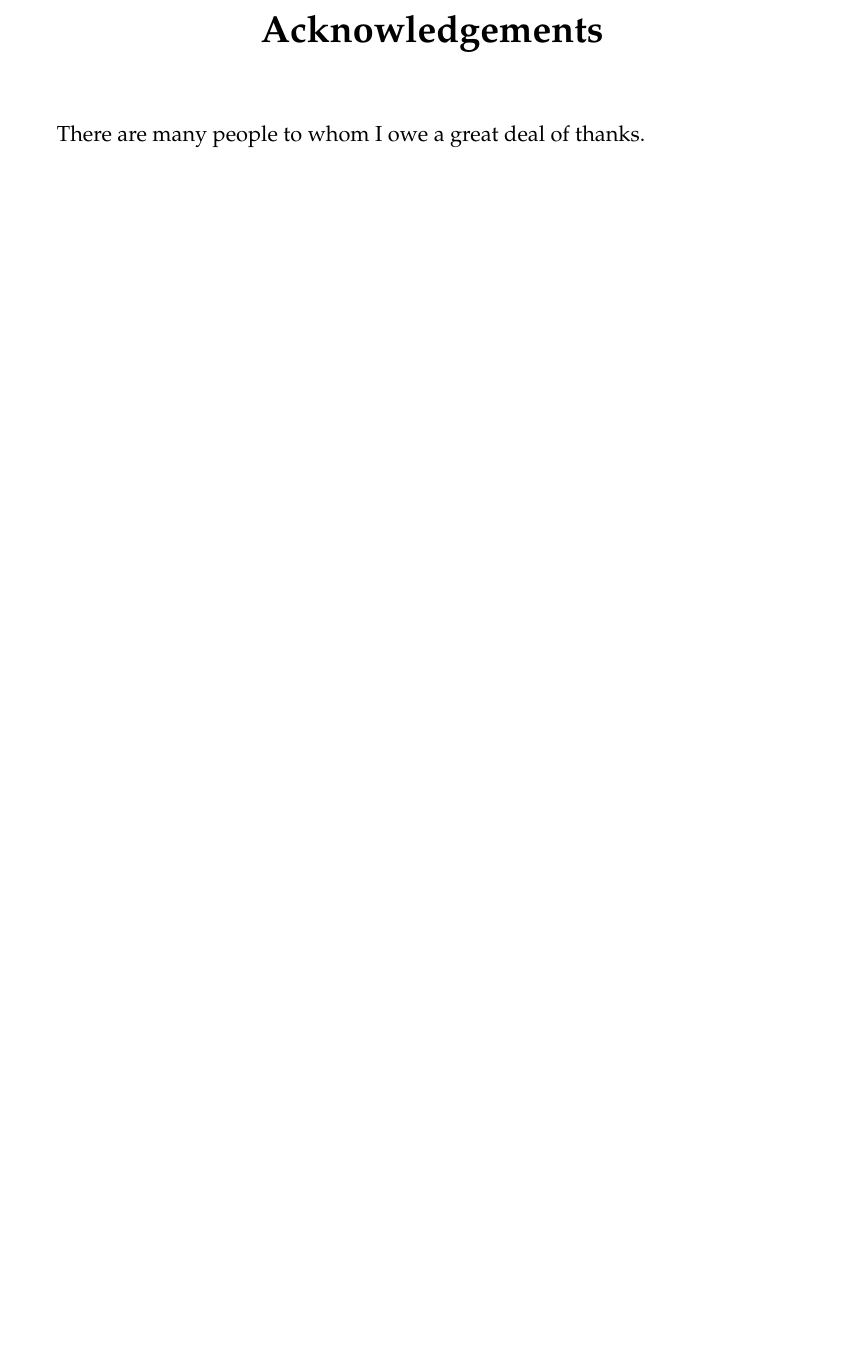
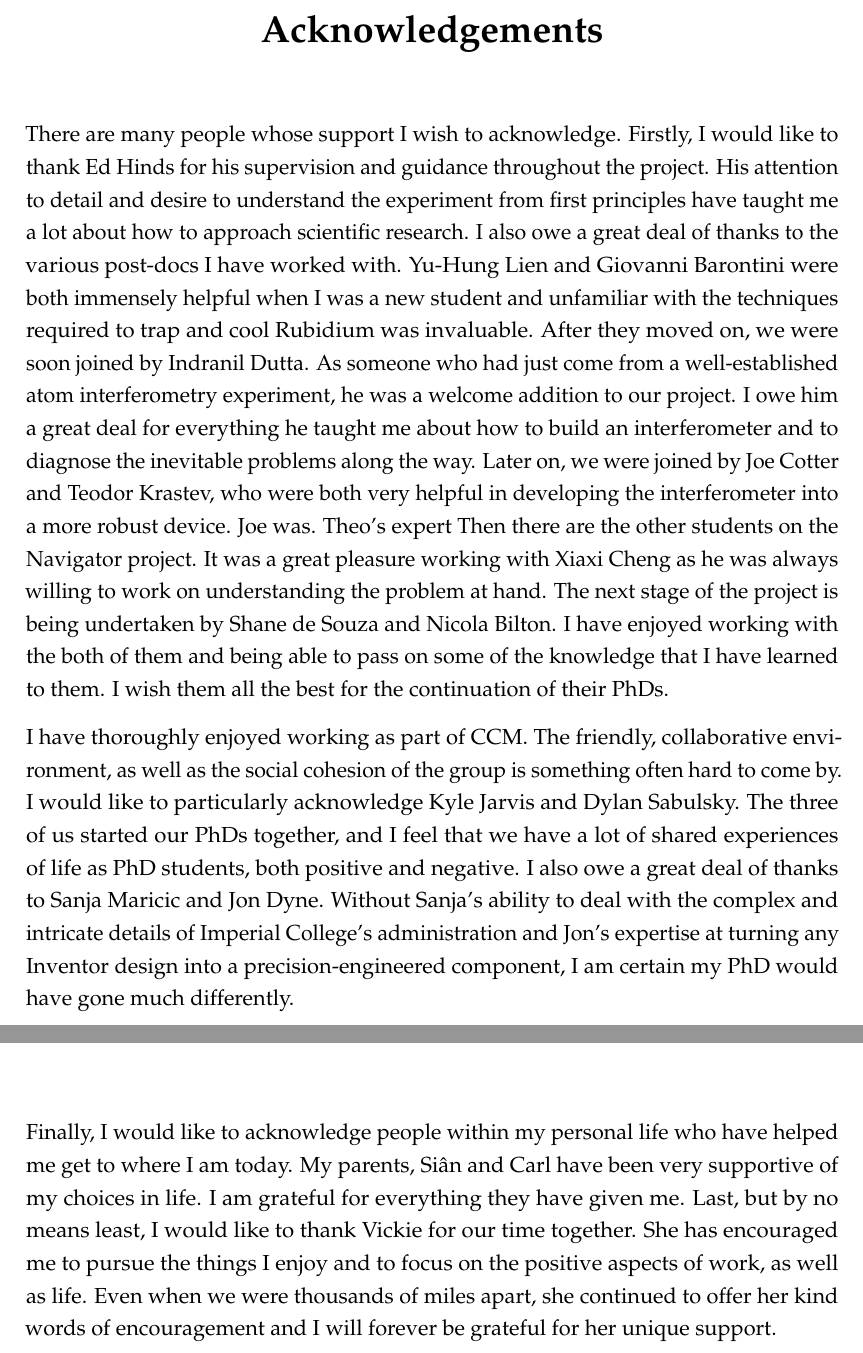
Before and after one commit to jstammers/thesis, a LaTeX thesis (jstammersThesis.tex, which reads frontmatter.tex): part of page 5 of 158 before the commit and two parts of pages 5 and 6 of 159 after it, the two joined at a grey line, cut so that both start at the same text, the shorter picture padded with empty space. Compiled offline with pdfLaTeX; TikZ figures are drawn from their code, not taken from saved files.

Commit message:
19/11 - Submission version

```diff
--- a/frontmatter.tex
+++ b/frontmatter.tex
@@ -49,9 +49,51 @@ researchers must make clear to others the licence terms of this
 work.
 \end{declaration}
 \begin{acknowledgements}
-    There are many people to whom I owe a great deal of thanks.
+\noindent
+There are many people whose support I wish to acknowledge. Firstly, I would like to thank Ed Hinds for his
+supervision and guidance throughout the project. His attention to
+detail and desire to understand the experiment from first principles
+have taught me a lot about how to approach scientific research. I also
+owe a great deal of thanks to the various post-docs I have worked
+with. Yu-Hung Lien and Giovanni Barontini were both immensely helpful when I was a new student
+and unfamiliar with the techniques required to trap and cool Rubidium
+was invaluable. After they moved on, we were soon joined by Indranil
+Dutta. As someone who had just come from a well-established
+atom interferometry experiment, he was a welcome addition
+to our project. I owe him a great deal for everything he taught me
+about how to build an interferometer and to diagnose the inevitable
+problems along the way. Later on, we were joined by Joe Cotter and
+Teodor Krastev, who were both very helpful in developing the
+interferometer into a more robust device. Joe was. Theo's expert
+Then there are the other students on the Navigator project. It was a
+great pleasure working with Xiaxi Cheng as he was always willing to
+work on understanding the problem at hand. The next stage of the
+project is being undertaken by Shane de Souza and Nicola Bilton. I
+have enjoyed working with the both of them and being able to pass on
+some of the knowledge that I have learned to them. I wish them all the
+best for the continuation of their PhDs.
+\par\noindent
+I have thoroughly enjoyed working as part of CCM. The friendly,
+collaborative environment, as well as the social cohesion of the group
+is something often hard to come by. I would like to particularly
+acknowledge Kyle Jarvis and Dylan Sabulsky. The three of us started
+our PhDs together, and I feel that we have a lot of shared experiences
+of life as PhD students, both positive and negative. I also owe a
+great deal of thanks to Sanja Maricic and Jon Dyne. Without Sanja's
+ability to deal with the complex and intricate details of Imperial
+College's administration and Jon's expertise at turning
+any Inventor design into a precision-engineered component, I am
+certain my PhD would have gone much differently.
+\par\noindent
+Finally, I would like to acknowledge people within my personal life
+who have helped me get to where I am today. My parents, Si\^{a}n and
+Carl have been very supportive of my choices in life. I am grateful
+for everything they have given me. Last, but by no means least, I would
+like to thank Vickie for our time together. She has encouraged me to pursue the things I
+enjoy and to focus on the positive aspects of work, as well as life. Even when we were thousands of miles apart, she continued to
+offer her kind words of encouragement and I will forever be grateful
+for her unique support.
 \end{acknowledgements}
-
 %\begin{preface}
 %    This thesis describes my research on various aspects of\ldots
 %\end{preface}
```
Also changed, not shown: interferometry.tex (+33 -19 lines), jstammersThesis.tex (+1 -7 lines), mots.tex (+3 -3 lines), Figures/Chapter6/photodiode_intensity.pdf, Figures/Chapter6/photodiode_voltage_time.pdf, jstammersThesis.bbl, 7 other files.
